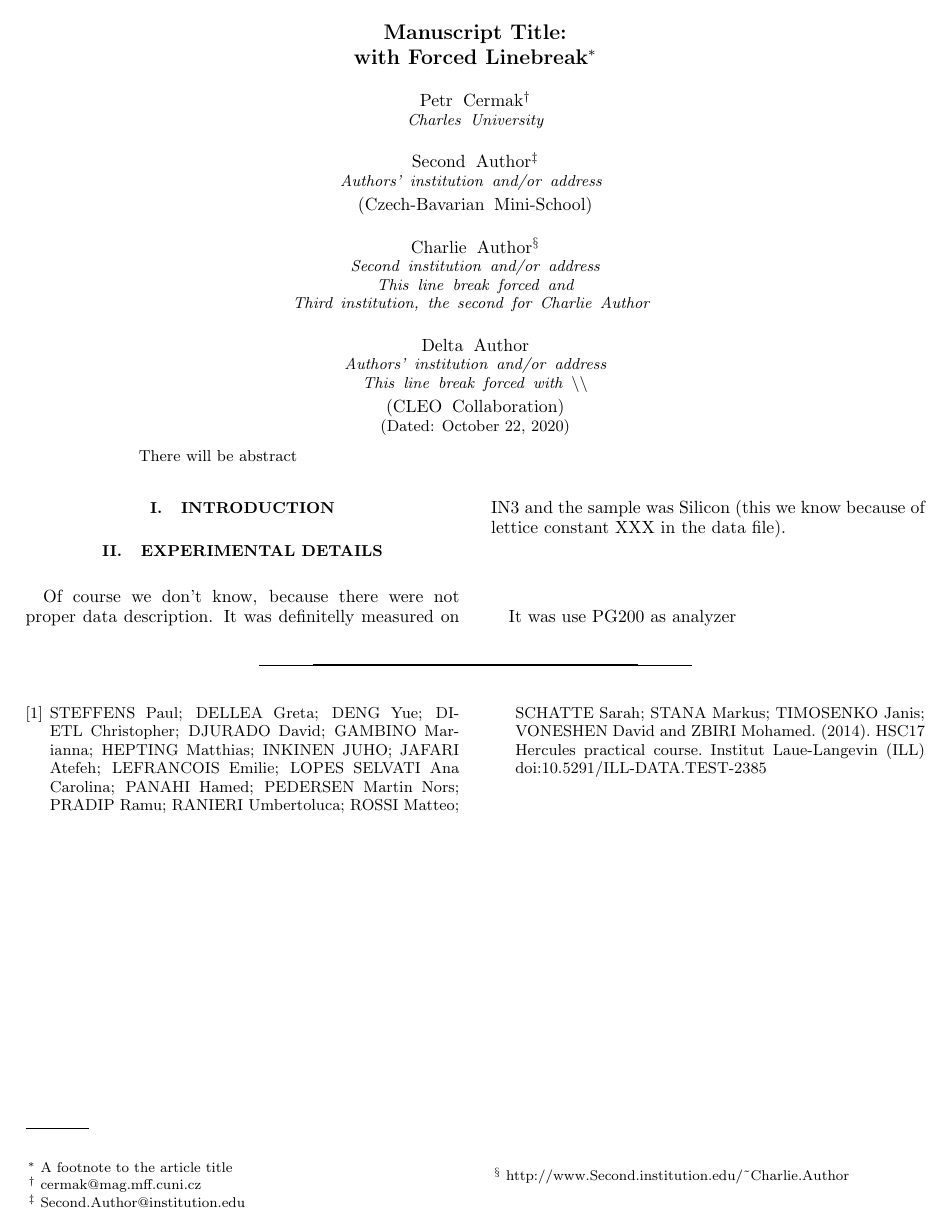
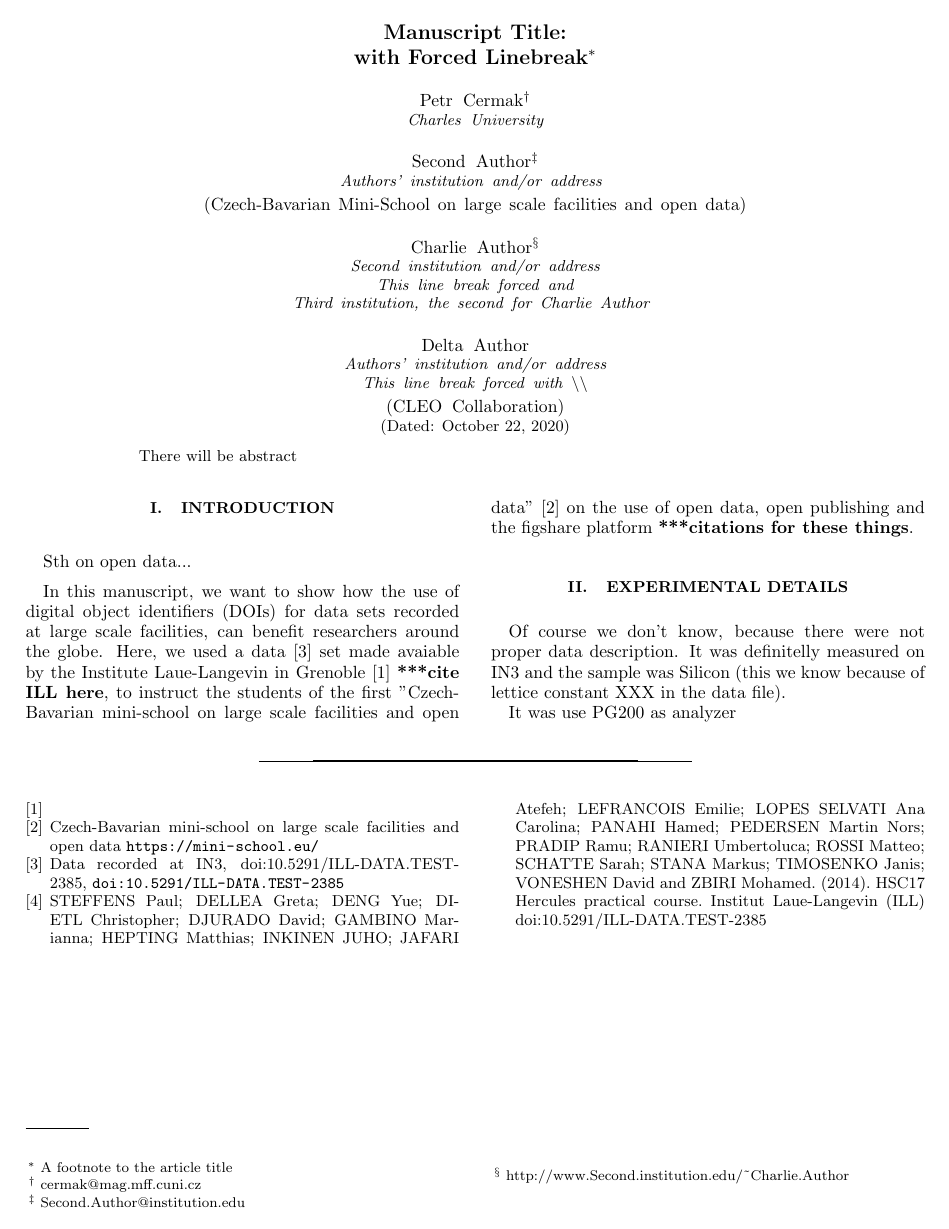
Before and after one commit to me2d09/silicon, a LaTeX paper (main.tex): the whole page. Compiled offline with pdfLaTeX.

Commit message:
Update main.tex

```diff
--- a/main.tex
+++ b/main.tex
@@ -43,6 +43,7 @@
 \usepackage{graphicx}% Include figure files
 \usepackage{dcolumn}% Align table columns on decimal point
 \usepackage{bm}% bold math
+\usepackage{url}
 %\usepackage{hyperref}% add hypertext capabilities
 %\usepackage[mathlines]{lineno}% Enable numbering of text and display math
 %\linenumbers\relax % Commence numbering lines
@@ -72,7 +73,7 @@
  Authors' institution and/or address
 }%
 
-\collaboration{Czech-Bavarian Mini-School}%\noaffiliation
+\collaboration{Czech-Bavarian Mini-School on large scale facilities and open data}%\noaffiliation
 
 \author{Charlie Author}
  \homepage{http://www.Second.institution.edu/~Charlie.Author}
@@ -104,7 +105,13 @@ There will be abstract
 
 %\tableofcontents
 
+
 \section{Introduction}
+
+Sth on open data...
+
+In this manuscript, we want to show how the use of digital object identifiers (DOIs) for data sets recorded at large scale facilities, can benefit researchers around the globe.
+Here, we used a data \cite{data} set made avaiable by the Institute Laue-Langevin in Grenoble \cite{ILL} \textbf{***cite ILL here}, to instruct the students of the first "Czech-Bavarian mini-school on large scale facilities and open data" \cite{mini-school} on the use of open data, open publishing and the figshare platform \textbf{***citations for these things}.
 
 \section{Experimental details}
 
@@ -115,7 +122,10 @@ It was use PG200 as analyzer
 
 \begin{thebibliography}{9}
 
-\bibitem{einstein}
+\bibitem{ILL}
+\bibitem{mini-school} Czech-Bavarian mini-school on large scale facilities and open data \url{https://mini-school.eu/}
+\bibitem{data} Data recorded at IN3, doi:10.5291/ILL-DATA.TEST-2385, \url{doi:10.5291/ILL-DATA.TEST-2385}
+\bibitem{example}
 STEFFENS Paul; DELLEA Greta; DENG Yue; DIETL Christopher; DJURADO David; GAMBINO Marianna; HEPTING Matthias; INKINEN JUHO; JAFARI Atefeh; LEFRANCOIS Emilie; LOPES SELVATI Ana Carolina; PANAHI Hamed; PEDERSEN Martin Nors; PRADIP Ramu; RANIERI Umbertoluca; ROSSI Matteo; SCHATTE Sarah; STANA Markus; TIMOSENKO Janis; VONESHEN David and ZBIRI Mohamed. (2014). HSC17 Hercules practical course. Institut Laue-Langevin (ILL) doi:10.5291/ILL-DATA.TEST-2385
 
 \end{thebibliography}
```
